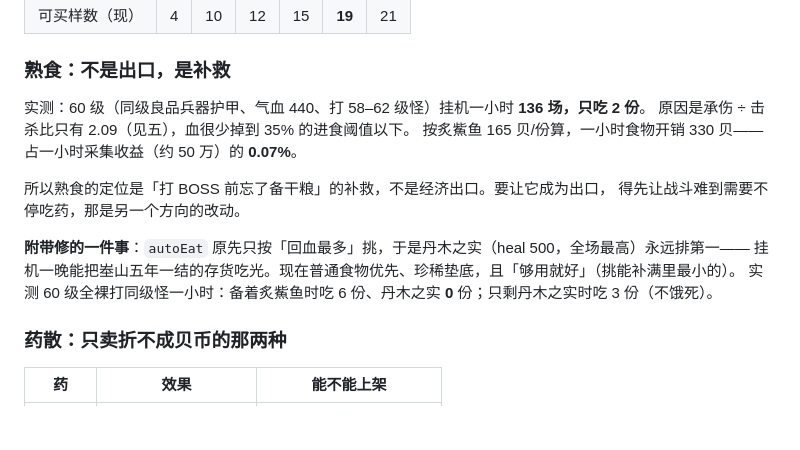
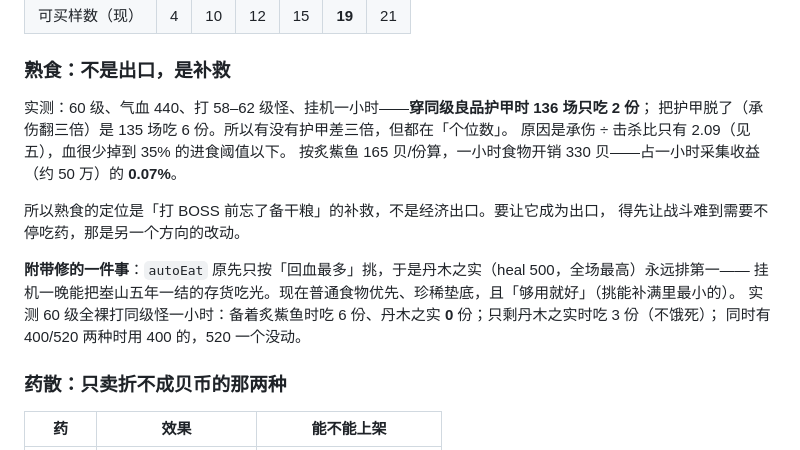
Before and after one commit to hai1995/idle-shanhaijing, a Markdown page: docs/BALANCE.md, the part around the change. Drawn GitHub-style; blank space fills up the shorter version.

Commit message:
docs: 把熟食消耗的两个口径写清楚（穿甲 2 份 / 全裸 6 份）
BALANCE 八 里「一小时只吃 2 份」与后面「全裸 6 份」看着像打架，其实是两套装备。
补一句说明，免得下次读到时以为哪个数错了。

风险：零（文档）。

```diff
--- a/docs/BALANCE.md
+++ b/docs/BALANCE.md
@@ -215,7 +215,8 @@
 
 ### 熟食：不是出口，是补救
 
-实测：60 级（同级良品兵器护甲、气血 440、打 58–62 级怪）挂机一小时 **136 场，只吃 2 份**。
+实测：60 级、气血 440、打 58–62 级怪、挂机一小时——**穿同级良品护甲时 136 场只吃 2 份**；
+把护甲脱了（承伤翻三倍）是 135 场吃 6 份。所以有没有护甲差三倍，但都在「个位数」。
 原因是承伤 ÷ 击杀比只有 2.09（见五），血很少掉到 35% 的进食阈值以下。
 按炙鮆鱼 165 贝/份算，一小时食物开销 330 贝——占一小时采集收益（约 50 万）的 **0.07%**。
 
@@ -224,7 +225,8 @@
 
 **附带修的一件事**：`autoEat` 原先只按「回血最多」挑，于是丹木之实（heal 500，全场最高）永远排第一——
 挂机一晚能把峚山五年一结的存货吃光。现在普通食物优先、珍稀垫底，且「够用就好」（挑能补满里最小的）。
-实测 60 级全裸打同级怪一小时：备着炙鮆鱼时吃 6 份、丹木之实 **0** 份；只剩丹木之实时吃 3 份（不饿死）。
+实测 60 级全裸打同级怪一小时：备着炙鮆鱼时吃 6 份、丹木之实 **0** 份；只剩丹木之实时吃 3 份（不饿死）；
+同时有 400/520 两种时用 400 的，520 一个没动。
 
 ### 药散：只卖折不成贝币的那两种
 
```
